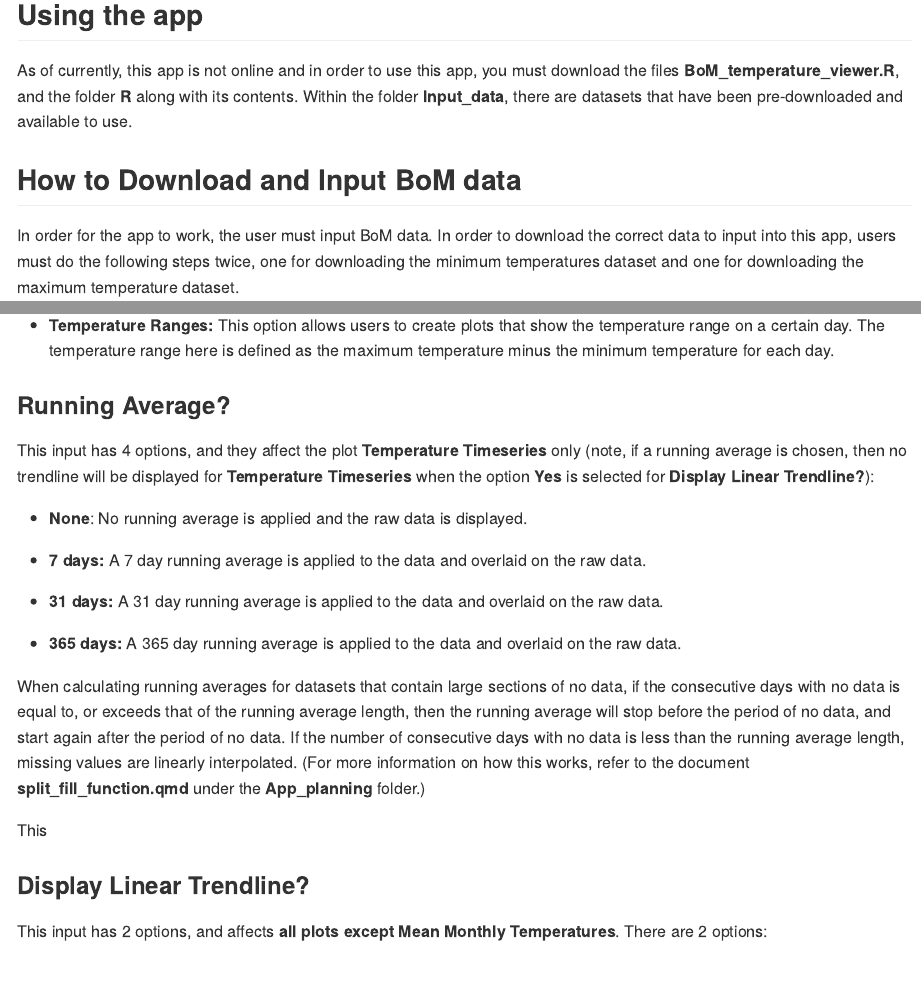
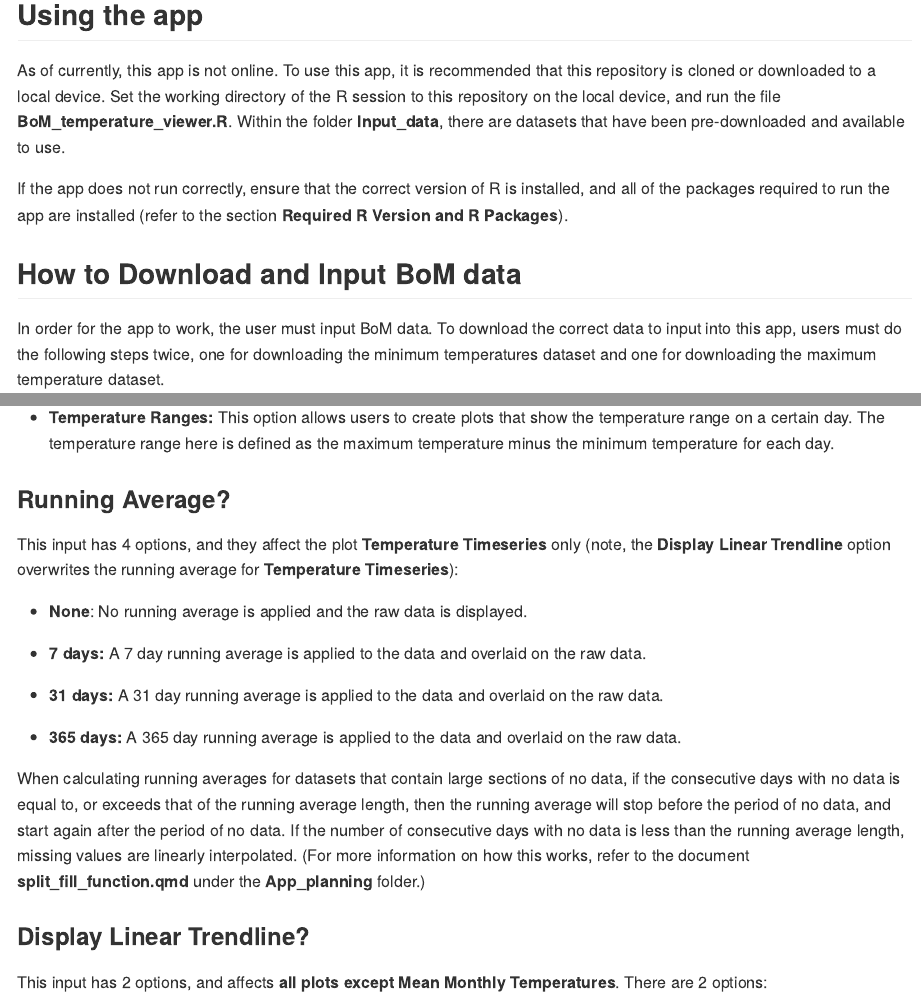
Before and after one commit to toby-j-77/BoM_temperature_viewer_app, an R Markdown document (README.Rmd): the page in a window 1100 px wide, from 1200 px down, and a second part further down, joined at a grey line. The pictures show the output file README.md that the author committed with the source, drawn offline in the style of GitHub.

Commit message:
Ready to be made public.

```diff
--- a/README.Rmd
+++ b/README.Rmd
@@ -20,7 +20,9 @@ Once the correct files are uploaded, information about the data will be displaye
 
 ## Using the app
 
-As of currently, this app is not online and in order to use this app, you must download the files **BoM_temperature_viewer.R**, and the folder **R** along with its contents. Within the folder **Input_data**, there are datasets that have been pre-downloaded and available to use.
+As of currently, this app is not online. To use this app, it is recommended that this repository is cloned or downloaded to a local device. Set the working directory of the R session to this repository on the local device, and run the file **BoM_temperature_viewer.R**. Within the folder **Input_data**, there are datasets that have been pre-downloaded and available to use.
+
+If the app does not run correctly, ensure that the correct version of R is installed, and all of the packages required to run the app are installed (refer to the section **Required R Version and R Packages**).
 
 ## How to Download and Input BoM data
 
@@ -60,7 +62,7 @@ This input has 2 options:
 
 ### Running Average?
 
-This input has 4 options, and they affect the plot **Temperature Timeseries** only (note, if a running average is chosen, then no trendline will be displayed for **Temperature Timeseries** when the option **Yes** is selected for **Display Linear Trendline?**):
+This input has 4 options, and they affect the plot **Temperature Timeseries** only (note, the **Display Linear Trendline** option overwrites the running average for **Temperature Timeseries**):
 
 -   **None**: No running average is applied and the raw data is displayed.
 
@@ -71,8 +73,6 @@ This input has 4 options, and they affect the plot **Temperature Timeseries** on
 -   **365 days:** A 365 day running average is applied to the data and overlaid on the raw data.
 
 When calculating running averages for datasets that contain large sections of no data, if the consecutive days with no data is equal to, or exceeds that of the running average length, then the running average will stop before the period of no data, and start again after the period of no data. If the number of consecutive days with no data is less than the running average length, missing values are linearly interpolated. (For more information on how this works, refer to the document **split_fill_function.qmd** under the **App_planning** folder.)
-
-This
 
 ### Display Linear Trendline?
 
```
Also changed, not shown: BoM_temperature_app_brief.pdf (added), README.md, README.Rmd (2 more changed lines).
